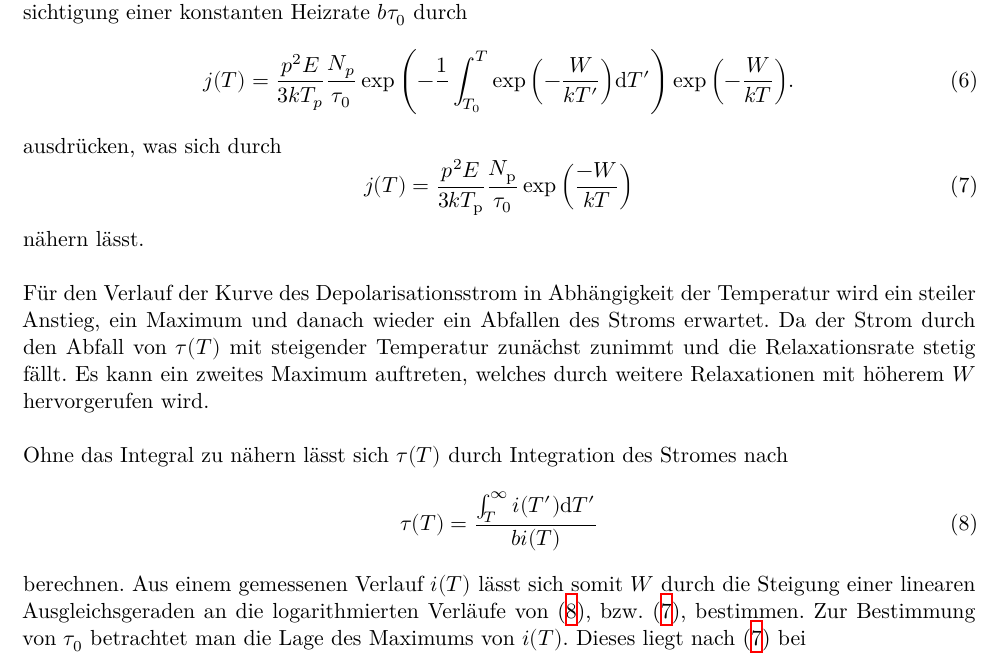
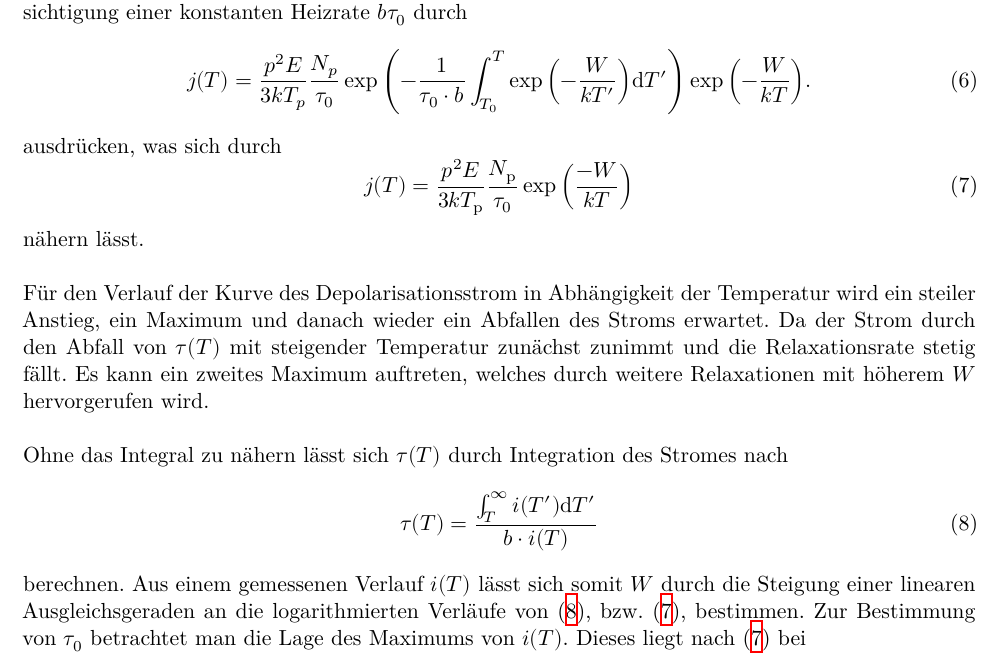
Before and after one commit to kasperyvonne/MasterFP, a LaTeX document (V48 Dipolrelaxation/main.tex, which reads V48 Dipolrelaxation/content/theorie.tex): part of page 4 of 5, cut so that both start at the same text. Compiled offline with XeLaTeX.

Commit message:
kleine Änderungen an der Theorie

```diff
--- a/V48 Dipolrelaxation/content/theorie.tex
+++ b/V48 Dipolrelaxation/content/theorie.tex
@@ -58,7 +58,7 @@ Die Zahl der pro Zeitintervall relaxierenden Dipole ist proportional zur Zahl
 der noch orientierten Dipole und antiproportional zur Relaxationszeit $\tau(T)$.
 Dies lässt sich unter der Berücksichtigung einer konstanten Heizrate $b \tau_0$ durch
 \begin{equation}
-  j(T) = \frac{p^2E}{3kT_p}\frac{N_p}{\tau_0}\exp{\left(-\frac{1}{}\int^T_{T_0}\exp{\left(-\frac{W}{kT'}\right)}\symup{d}T'\right)}\exp{\left(-\frac{W}{kT}\right)}.
+  j(T) = \frac{p^2E}{3kT_p}\frac{N_p}{\tau_0}\exp{\left(-\frac{1}{\tau_0 \cdot b}\int^T_{T_0}\exp{\left(-\frac{W}{kT'}\right)}\symup{d}T'\right)}\exp{\left(-\frac{W}{kT}\right)}.
   \label{eq:StromdichteIntegral}
 \end{equation}
 ausdrücken, was sich durch
@@ -73,7 +73,7 @@ Da der Strom durch den Abfall von $\tau(T)$ mit steigender Temperatur zunächst
 und die Relaxationsrate stetig fällt. Es kann ein zweites Maximum auftreten, welches durch weitere Relaxationen mit höherem $W$ hervorgerufen wird.\\
 \\Ohne das Integral zu nähern lässt sich $\tau(T)$ durch Integration des Stromes nach
 \begin{equation}
-  \tau(T) = \frac{\int_{T}^{\infty}i(T')\symup{d}T'}{bi(T)}
+  \tau(T) = \frac{\int_{T}^{\infty}i(T')\symup{d}T'}{b\cdot i(T)}
   \label{eq:tau2}
 \end{equation}
 berechnen.
```
